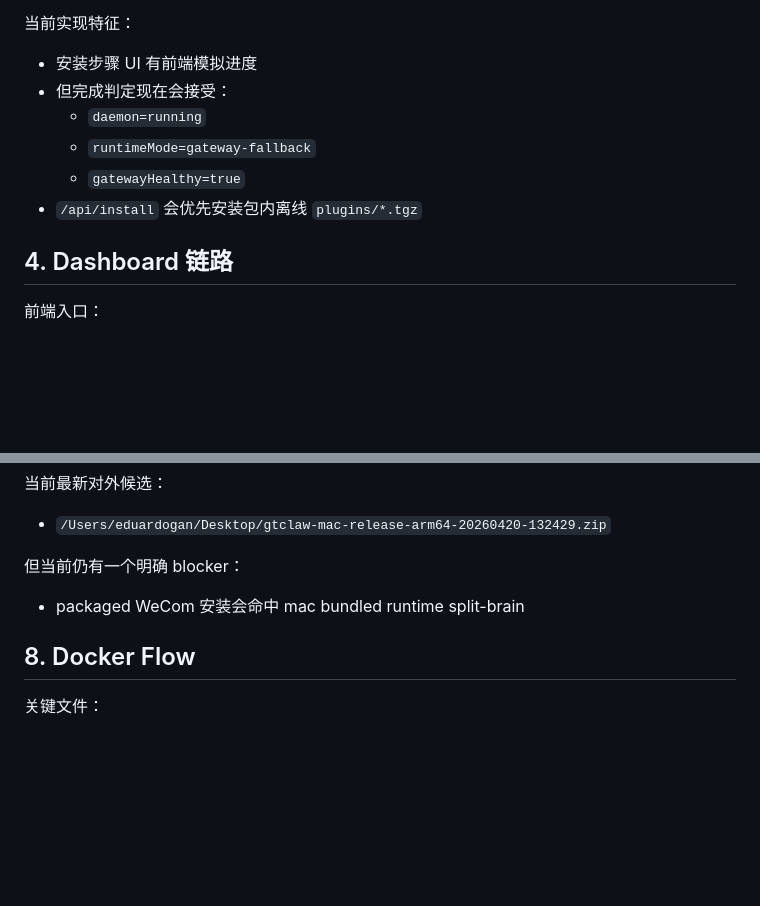
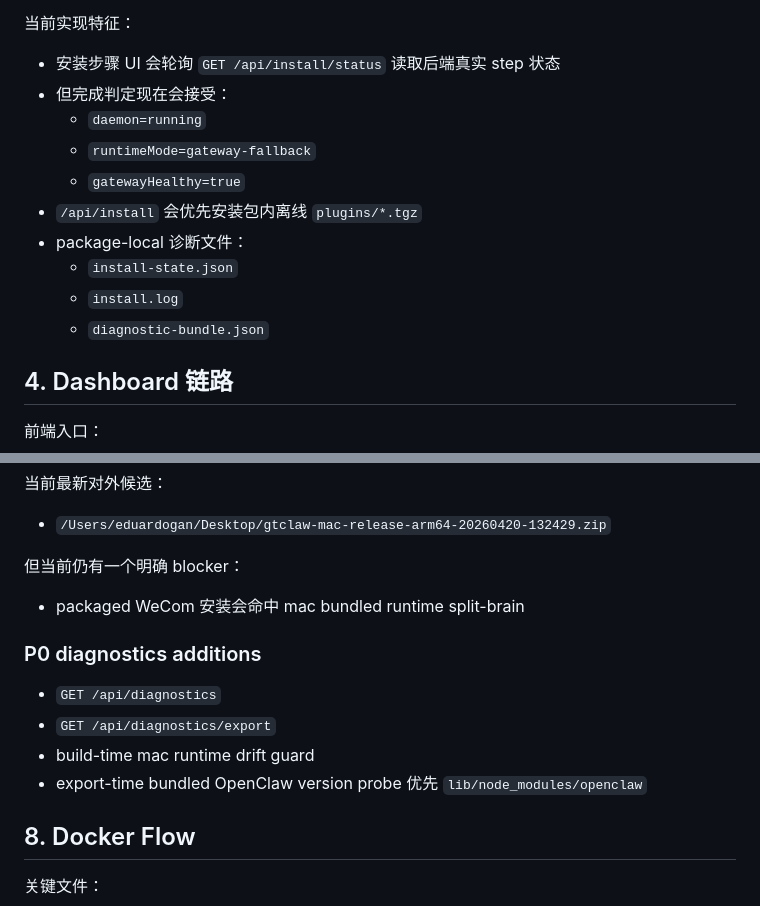
Before and after one commit to gegej1/opensparrow, a Markdown page: docs/runtime-flow.md, 2 parts joined by grey strips. GitHub-like rendering; blank space fills up the shorter version.

```diff
--- a/docs/runtime-flow.md
+++ b/docs/runtime-flow.md
@@ -67,12 +67,16 @@ ui/server.mjs
 
 当前实现特征：
 
-- 安装步骤 UI 有前端模拟进度
+- 安装步骤 UI 会轮询 `GET /api/install/status` 读取后端真实 step 状态
 - 但完成判定现在会接受：
   - `daemon=running`
   - `runtimeMode=gateway-fallback`
   - `gatewayHealthy=true`
 - `/api/install` 会优先安装包内离线 `plugins/*.tgz`
+- package-local 诊断文件：
+  - `install-state.json`
+  - `install.log`
+  - `diagnostic-bundle.json`
 
 ## 4. Dashboard 链路
 
@@ -157,6 +161,13 @@ sidecar 再根据 tier connection map 访问真实 upstream。
 
 - packaged WeCom 安装会命中 mac bundled runtime split-brain
 
+### P0 diagnostics additions
+
+- `GET /api/diagnostics`
+- `GET /api/diagnostics/export`
+- build-time mac runtime drift guard
+- export-time bundled OpenClaw version probe 优先 `lib/node_modules/openclaw`
+
 ## 8. Docker Flow
 
 关键文件：
```
Also changed, not shown: docs/current-status.md (+14 -0 lines), docs/packaged-mac-diagnostics.md (added, +56 -0 lines).
